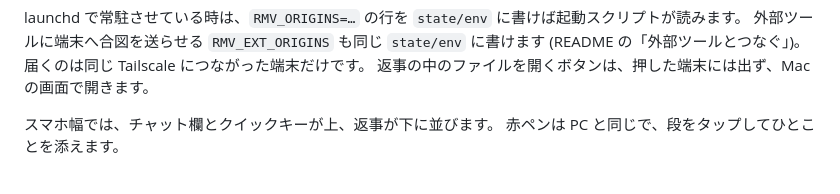
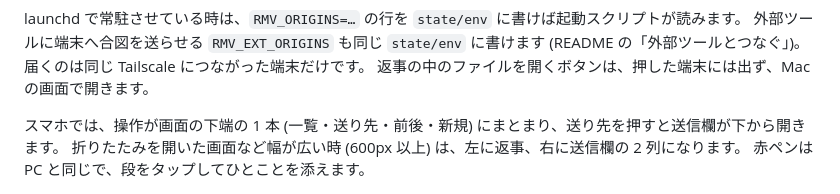
Before and after one commit to ktsm-yt/rmv, a Markdown page: docs/config.md, the part around the change. Rendered like a GitHub page.

```diff
--- a/docs/config.md
+++ b/docs/config.md
@@ -102,7 +102,8 @@ launchd で常駐させている時は、`RMV_ORIGINS=…` の行を `state/env`
 届くのは同じ Tailscale につながった端末だけです。
 返事の中のファイルを開くボタンは、押した端末には出ず、Mac の画面で開きます。
 
-スマホ幅では、チャット欄とクイックキーが上、返事が下に並びます。
+スマホでは、操作が画面の下端の 1 本 (一覧・送り先・前後・新規) にまとまり、送り先を押すと送信欄が下から開きます。
+折りたたみを開いた画面など幅が広い時 (600px 以上) は、左に返事、右に送信欄の 2 列になります。
 赤ペンは PC と同じで、段をタップしてひとことを添えます。
 
 <img src="mobile-redpen.png" alt="スマホで段をタップして赤ペンを付けたところ" width="360">
```
Also changed, not shown: CHANGELOG.md (+14 -0 lines), docs/dev-notes.md (+4 -3 lines).
